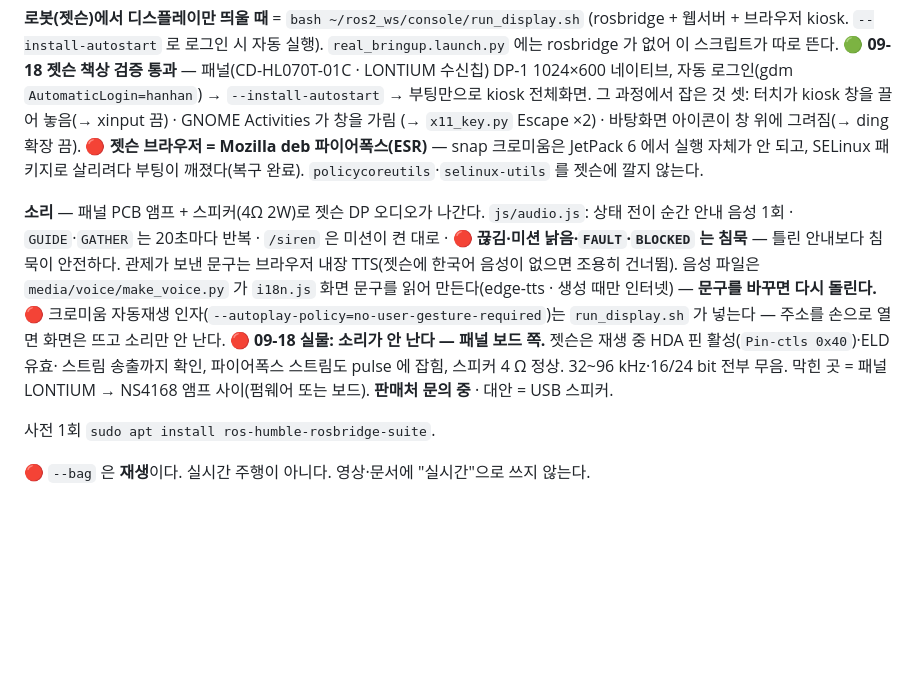
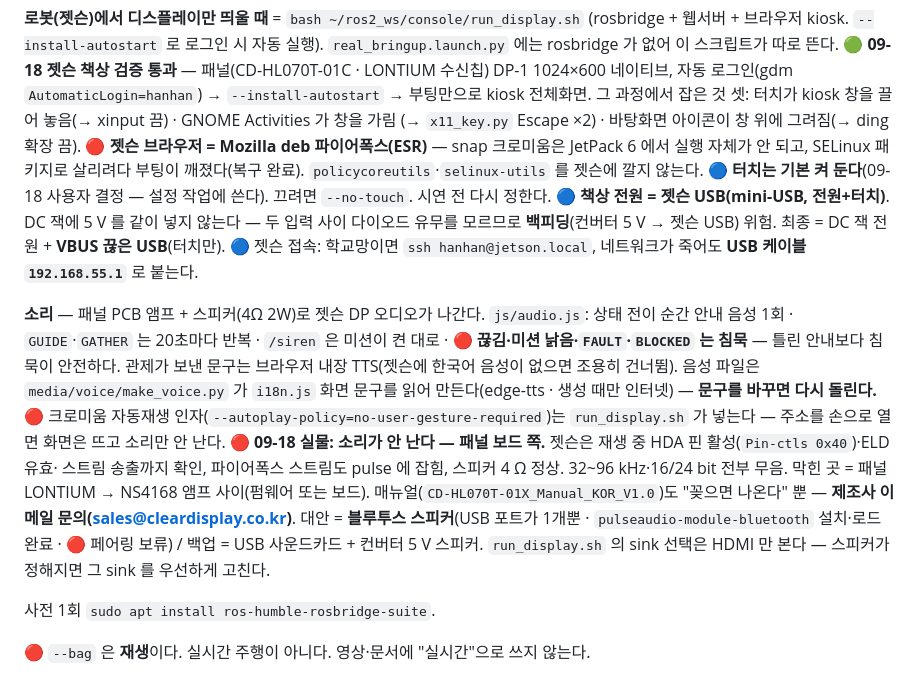
Before and after one commit to ghwjd1357-alt/tunnel-evac-robot, a Markdown page: console/README.md, the part around the change. Rendered like a GitHub page; blank space fills up the shorter version.

Commit message:
docs(display): 09-18 오후 — 터치 기본 켬 · 전원 백피딩 주의 · BT 모듈 설치(페어링 보류) · 접속 경로
Co-Authored-By: Claude Opus 5 <noreply@anthropic.com>
Claude-Session: https://claude.ai/code/session_01HaeTtvmPb4nqt26xucuZhP

```diff
--- a/console/README.md
+++ b/console/README.md
@@ -40,6 +40,10 @@ bash console/run_console.sh --bag realtake6 --at 163 --on-connect
 (→ `x11_key.py` Escape ×2) · 바탕화면 아이콘이 창 위에 그려짐(→ ding 확장 끔).
 🔴 **젯슨 브라우저 = Mozilla deb 파이어폭스(ESR)** — snap 크로미움은 JetPack 6 에서 실행 자체가 안 되고,
 SELinux 패키지로 살리려다 부팅이 깨졌다(복구 완료). `policycoreutils`·`selinux-utils` 를 젯슨에 깔지 않는다.
+🔵 **터치는 기본 켜 둔다**(09-18 사용자 결정 — 설정 작업에 쓴다). 끄려면 `--no-touch`. 시연 전 다시 정한다.
+🔵 **책상 전원 = 젯슨 USB(mini-USB, 전원+터치)**. DC 잭에 5 V 를 같이 넣지 않는다 — 두 입력 사이 다이오드
+유무를 모르므로 **백피딩**(컨버터 5 V → 젯슨 USB) 위험. 최종 = DC 잭 전원 + **VBUS 끊은 USB**(터치만).
+🔵 젯슨 접속: 학교망이면 `ssh hanhan@jetson.local`, 네트워크가 죽어도 **USB 케이블 `192.168.55.1`** 로 붙는다.
 
 **소리** — 패널 PCB 앰프 + 스피커(4Ω 2W)로 젯슨 DP 오디오가 나간다. `js/audio.js`:
 상태 전이 순간 안내 음성 1회 · `GUIDE`·`GATHER` 는 20초마다 반복 · `/siren` 은 미션이 켠 대로 ·
@@ -50,7 +54,10 @@ SELinux 패키지로 살리려다 부팅이 깨졌다(복구 완료). `policycor
 주소를 손으로 열면 화면은 뜨고 소리만 안 난다.
 🔴 **09-18 실물: 소리가 안 난다 — 패널 보드 쪽.** 젯슨은 재생 중 HDA 핀 활성(`Pin-ctls 0x40`)·ELD 유효·
 스트림 송출까지 확인, 파이어폭스 스트림도 pulse 에 잡힘, 스피커 4 Ω 정상. 32~96 kHz·16/24 bit 전부
-무음. 막힌 곳 = 패널 LONTIUM → NS4168 앰프 사이(펌웨어 또는 보드). **판매처 문의 중** · 대안 = USB 스피커.
+무음. 막힌 곳 = 패널 LONTIUM → NS4168 앰프 사이(펌웨어 또는 보드). 매뉴얼(`CD-HL070T-01X_Manual_KOR_V1.0`)도
+"꽂으면 나온다" 뿐 — **제조사 이메일 문의(sales@cleardisplay.co.kr)**. 대안 = **블루투스 스피커**(USB 포트가
+1개뿐 · `pulseaudio-module-bluetooth` 설치·로드 완료 · 🔴 페어링 보류) / 백업 = USB 사운드카드 + 컨버터 5 V 스피커.
+`run_display.sh` 의 sink 선택은 HDMI 만 본다 — 스피커가 정해지면 그 sink 를 우선하게 고친다.
 
 사전 1회 `sudo apt install ros-humble-rosbridge-suite`.
 
```
Also changed, not shown: docs/CURRENT_HANDOFF.md (+3 -2 lines).
